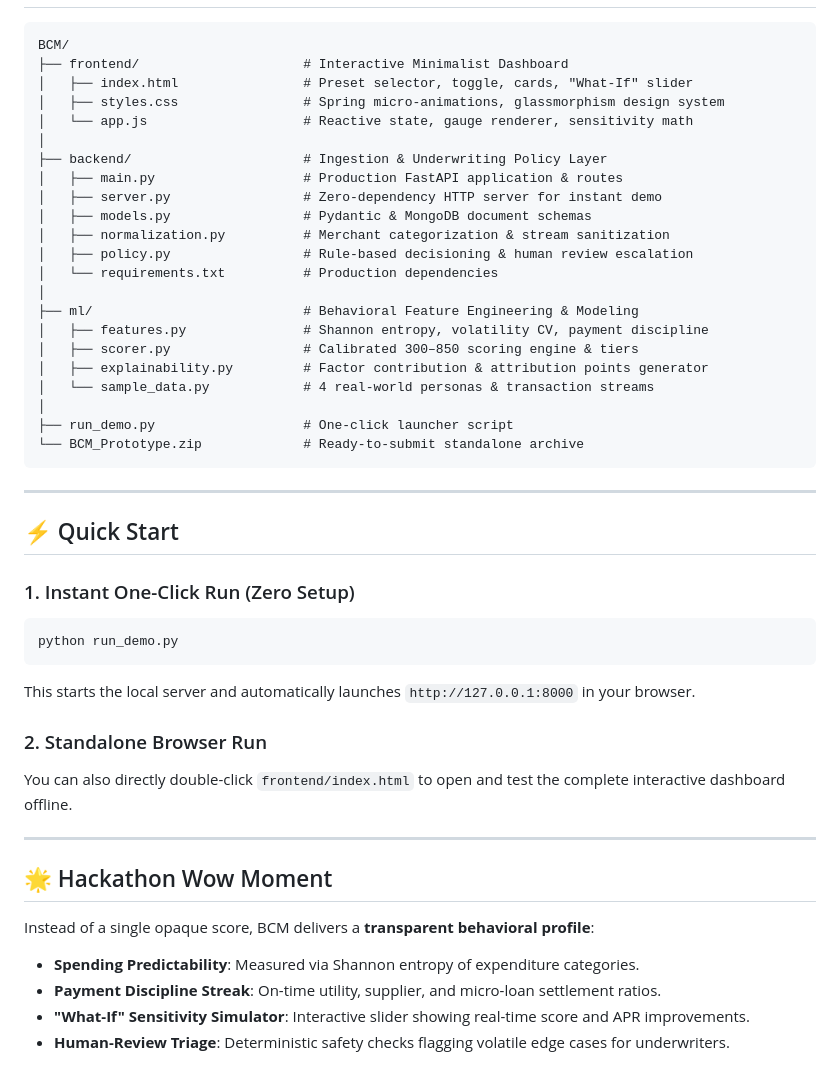
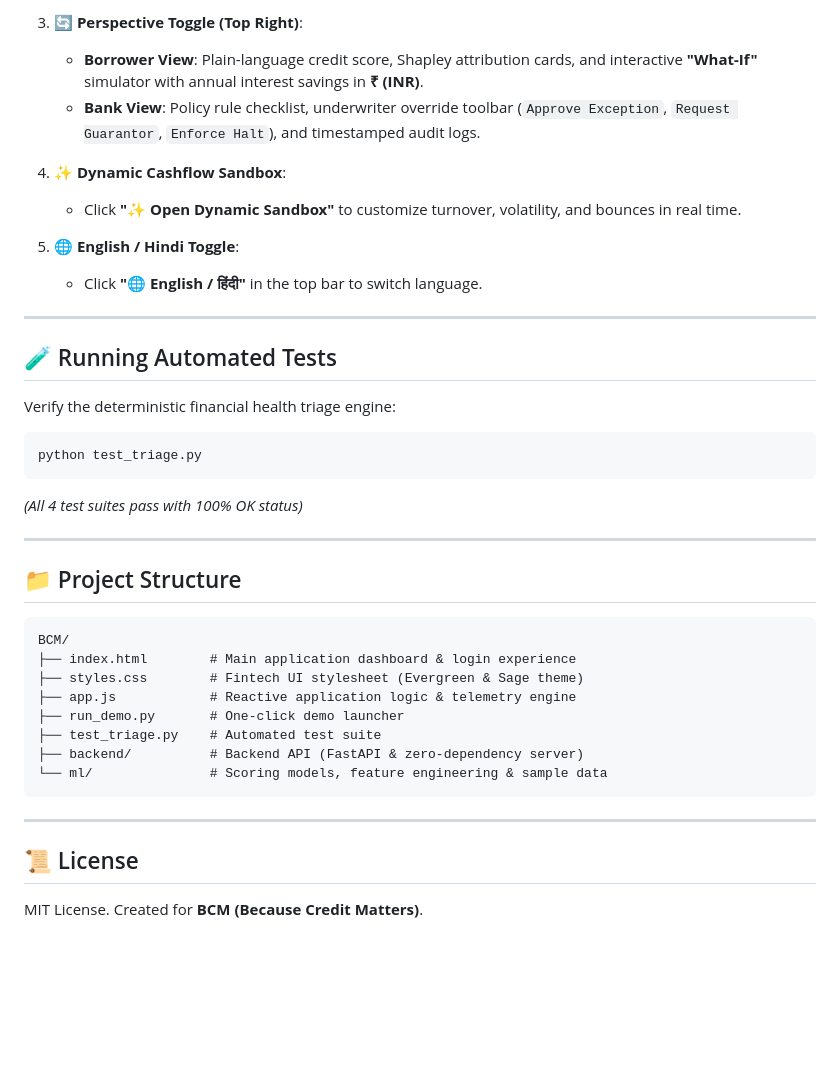
Before and after one commit to TheHangedMan26/BCM-PROTOTYPE-2026-TEAM-VOYAGER, a Markdown page: BCM PROTOTYPE - TEAM VOYAGER/README.md, the part around one of its changes. Drawn GitHub-style; blank space fills up the shorter version.

````diff
--- a/BCM PROTOTYPE - TEAM VOYAGER/README.md
+++ b/BCM PROTOTYPE - TEAM VOYAGER/README.md
@@ -17,47 +60,39 @@ BCM is a consent-driven alternative credit intelligence engine designed to asses
+3. **🔄 Perspective Toggle (Top Right)**:
+   - **Borrower View**: Plain-language credit score, Shapley attribution cards, and interactive **"What-If"** simulator with annual interest savings in **₹ (INR)**.
+   - **Bank View**: Policy rule checklist, underwriter override toolbar (`Approve Exception`, `Request Guarantor`, `Enforce Halt`), and timestamped audit logs.
+
+4. **✨ Dynamic Cashflow Sandbox**:
+   - Click **"✨ Open Dynamic Sandbox"** to customize turnover, volatility, and bounces in real time.
+
+5. **🌐 English / Hindi Toggle**:
+   - Click **"🌐 English / हिंदी"** in the top bar to switch language.
+
+---
+
+## 🧪 Running Automated Tests
+
+Verify the deterministic financial health triage engine:
+```bash
+python test_triage.py
+```
+*(All 4 test suites pass with 100% OK status)*
+
+---
+
+## 📁 Project Structure
 
 ```
 BCM/
-├── frontend/                     # Interactive Minimalist Dashboard
-│   ├── index.html                # Preset selector, toggle, cards, "What-If" slider
-│   ├── styles.css                # Spring micro-animations, glassmorphism design system
-│   └── app.js                    # Reactive state, gauge renderer, sensitivity math
-│
-├── backend/                      # Ingestion & Underwriting Policy Layer
-│   ├── main.py                   # Production FastAPI application & routes
-│   ├── server.py                 # Zero-dependency HTTP server for instant demo
-│   ├── models.py                 # Pydantic & MongoDB document schemas
-│   ├── normalization.py          # Merchant categorization & stream sanitization
-│   ├── policy.py                 # Rule-based decisioning & human review escalation
-│   └── requirements.txt          # Production dependencies
-│
-├── ml/                           # Behavioral Feature Engineering & Modeling
-│   ├── features.py               # Shannon entropy, volatility CV, payment discipline
-│   ├── scorer.py                 # Calibrated 300–850 scoring engine & tiers
-│   ├── explainability.py         # Factor contribution & attribution points generator
-│   └── sample_data.py            # 4 real-world personas & transaction streams
-│
-├── run_demo.py                   # One-click launcher script
-└── BCM_Prototype.zip             # Ready-to-submit standalone archive
+├── index.html        # Main application dashboard & login experience
+├── styles.css        # Fintech UI stylesheet (Evergreen & Sage theme)
+├── app.js            # Reactive application logic & telemetry engine
+├── run_demo.py       # One-click demo launcher
+├── test_triage.py    # Automated test suite
+├── backend/          # Backend API (FastAPI & zero-dependency server)
+└── ml/               # Scoring models, feature engineering & sample data
 ```
 
 ---
 
-## ⚡ Quick Start
-
-### 1. Instant One-Click Run (Zero Setup)
-```bash
-python run_demo.py
-```
-This starts the local server and automatically launches `http://127.0.0.1:8000` in your browser.
-
-### 2. Standalone Browser Run
-You can also directly double-click `frontend/index.html` to open and test the complete interactive dashboard offline.
-
----
-
-## 🌟 Hackathon Wow Moment
-Instead of a single opaque score, BCM delivers a **transparent behavioral profile**:
-- **Spending Predictability**: Measured via Shannon entropy of expenditure categories.
-- **Payment Discipline Streak**: On-time utility, supplier, and micro-loan settlement ratios.
-- **"What-If" Sensitivity Simulator**: Interactive slider showing real-time score and APR improvements.
-- **Human-Review Triage**: Deterministic safety checks flagging volatile edge cases for underwriters.
+## 📜 License
+MIT License. Created for **BCM (Because Credit Matters)**.
````
Also changed, not shown: other parts of BCM PROTOTYPE - TEAM VOYAGER/README.md (+52 -9 lines).
